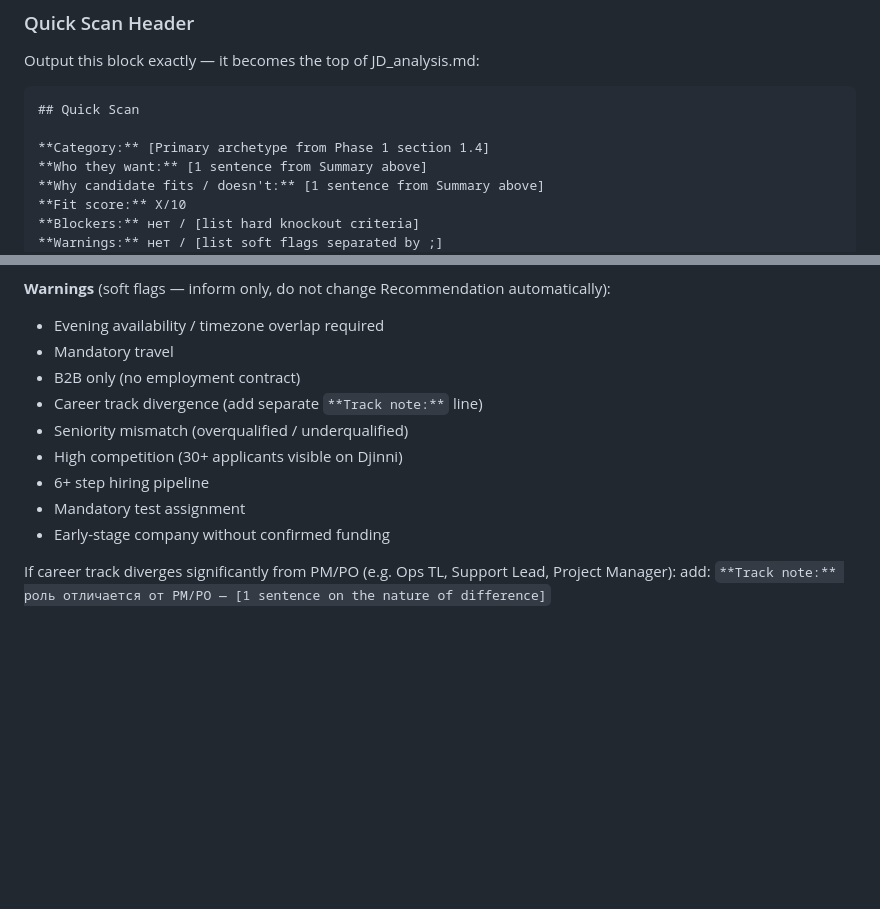
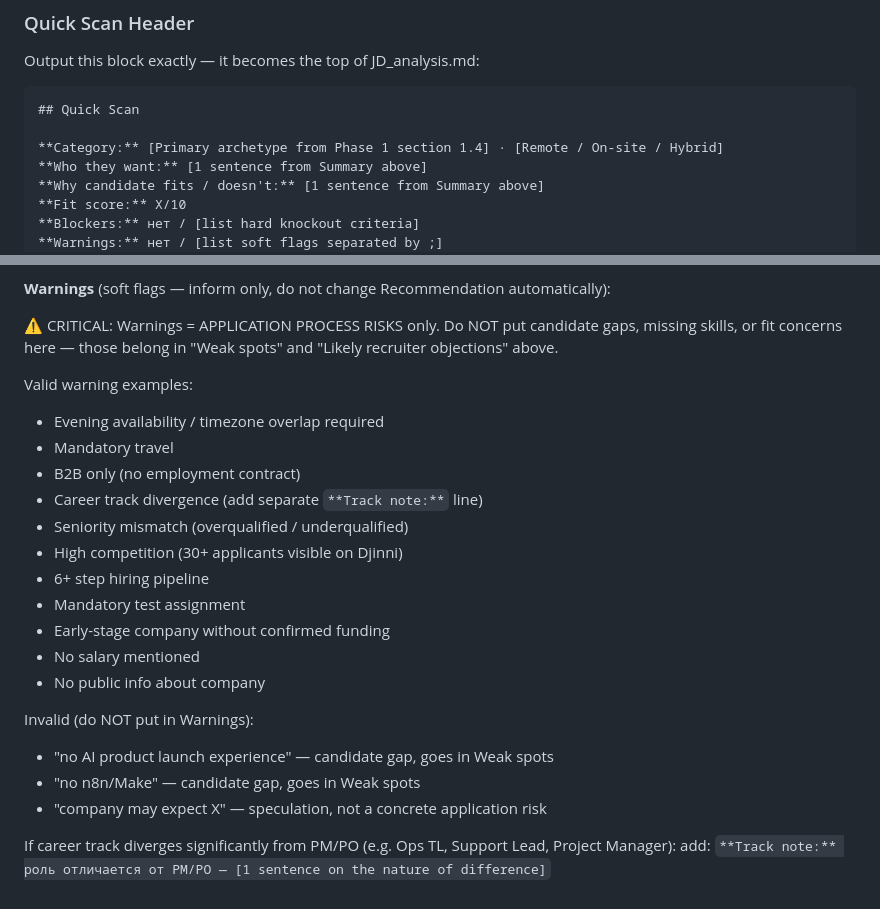
Before and after one commit to ioncat/agent-hub, a Markdown page: prompts/phase2_fit.md, 2 parts joined by grey strips. GitHub-like rendering; blank space fills up the shorter version.

Commit message:
fix(prompt): clarify Warnings = application risks only, not candidate gaps
Added explicit CRITICAL note: Warnings are application process risks
(travel, timezone, pipeline steps, no salary, no company info).
Candidate gaps belong in 'Weak spots' and 'Likely recruiter objections'.

Added invalid examples to prevent LLM from putting skill gaps in Warnings.
Category format now includes Remote/On-site/Hybrid (matches callback-cv style).

````diff
--- a/prompts/phase2_fit.md
+++ b/prompts/phase2_fit.md
@@ -74,7 +74,7 @@ Output this block exactly — it becomes the top of JD_analysis.md:
 ```
 ## Quick Scan
 
-**Category:** [Primary archetype from Phase 1 section 1.4]
+**Category:** [Primary archetype from Phase 1 section 1.4] · [Remote / On-site / Hybrid]
 **Who they want:** [1 sentence from Summary above]
 **Why candidate fits / doesn't:** [1 sentence from Summary above]
 **Fit score:** X/10
@@ -92,6 +92,11 @@ Output this block exactly — it becomes the top of JD_analysis.md:
 - Mandatory technical stack the candidate lacks ("must code in Python")
 
 **Warnings** (soft flags — inform only, do not change Recommendation automatically):
+
+⚠️ CRITICAL: Warnings = APPLICATION PROCESS RISKS only. Do NOT put candidate gaps, missing skills,
+or fit concerns here — those belong in "Weak spots" and "Likely recruiter objections" above.
+
+Valid warning examples:
 - Evening availability / timezone overlap required
 - Mandatory travel
 - B2B only (no employment contract)
@@ -101,6 +106,13 @@ Output this block exactly — it becomes the top of JD_analysis.md:
 - 6+ step hiring pipeline
 - Mandatory test assignment
 - Early-stage company without confirmed funding
+- No salary mentioned
+- No public info about company
+
+Invalid (do NOT put in Warnings):
+- "no AI product launch experience" — candidate gap, goes in Weak spots
+- "no n8n/Make" — candidate gap, goes in Weak spots
+- "company may expect X" — speculation, not a concrete application risk
 
 If career track diverges significantly from PM/PO (e.g. Ops TL, Support Lead, Project Manager):
 add: `**Track note:** роль отличается от PM/PO — [1 sentence on the nature of difference]`
````
